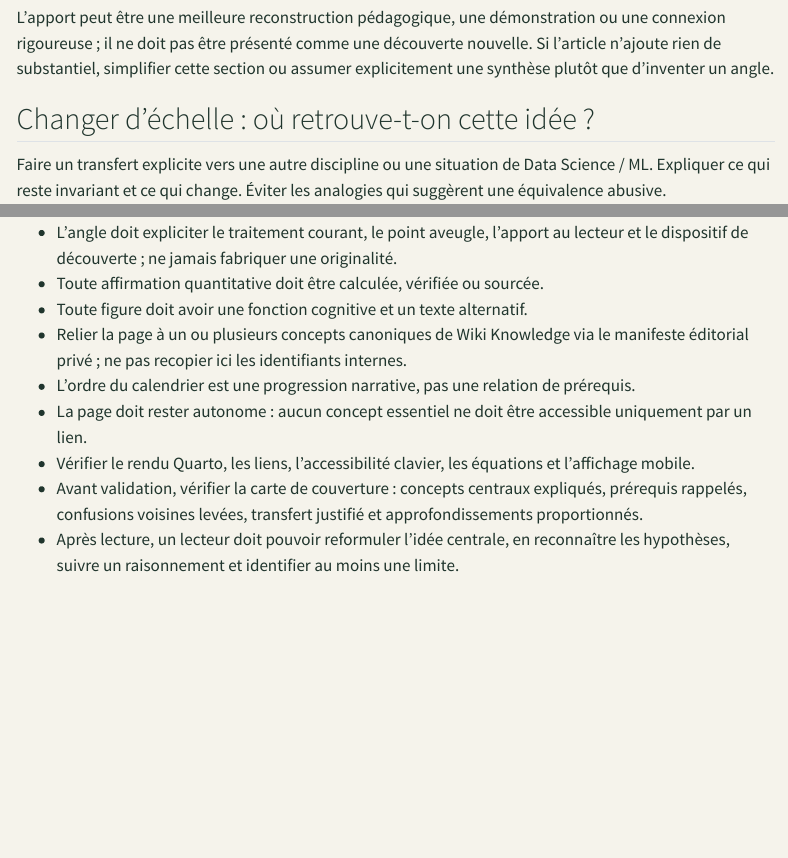
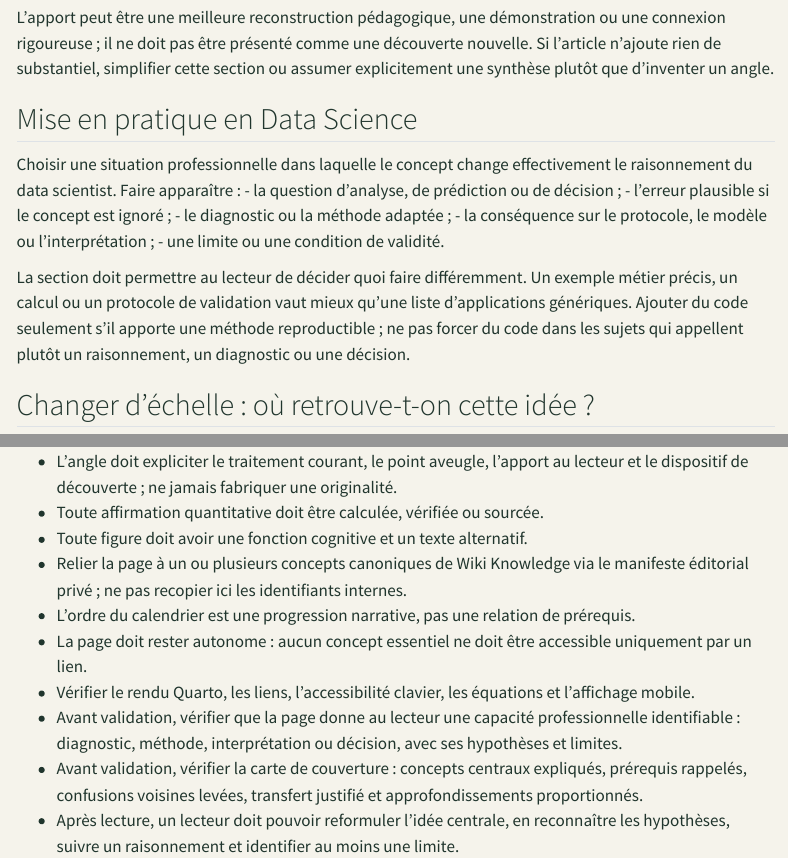
Before and after one commit to JM-Brun/knowledge-stories, a Quarto document (calendar/templates/day-template.qmd): the page in a window 1100 px wide, from 1450 px down, and a second part further down, joined at a grey line. Rendered offline with R 4.5, knitr and Pandoc in place of Quarto, with nearby package versions; menus at the side of the page are left out.

Commit message:
Add a practical data science application section to the day template

```diff
--- a/calendar/templates/day-template.qmd
+++ b/calendar/templates/day-template.qmd
@@ -56,6 +56,17 @@ Avant rédaction, noter dans le dossier éditorial (pas dans la page publique) :
 
 L'apport peut être une meilleure reconstruction pédagogique, une démonstration ou une connexion rigoureuse ; il ne doit pas être présenté comme une découverte nouvelle. Si l'article n'ajoute rien de substantiel, simplifier cette section ou assumer explicitement une synthèse plutôt que d'inventer un angle.
 
+## Mise en pratique en Data Science
+
+Choisir une situation professionnelle dans laquelle le concept change effectivement le raisonnement du data scientist. Faire apparaître :
+- la question d'analyse, de prédiction ou de décision ;
+- l'erreur plausible si le concept est ignoré ;
+- le diagnostic ou la méthode adaptée ;
+- la conséquence sur le protocole, le modèle ou l'interprétation ;
+- une limite ou une condition de validité.
+
+La section doit permettre au lecteur de décider quoi faire différemment. Un exemple métier précis, un calcul ou un protocole de validation vaut mieux qu'une liste d'applications génériques. Ajouter du code seulement s'il apporte une méthode reproductible ; ne pas forcer du code dans les sujets qui appellent plutôt un raisonnement, un diagnostic ou une décision.
+
 ## Changer d'échelle : où retrouve-t-on cette idée ?
 
 Faire un transfert explicite vers une autre discipline ou une situation de Data Science / ML. Expliquer ce qui reste invariant et ce qui change. Éviter les analogies qui suggèrent une équivalence abusive.
@@ -103,5 +114,6 @@ Donner le raisonnement, pas seulement le résultat. Signaler les conventions et
 - L'ordre du calendrier est une progression narrative, pas une relation de prérequis.
 - La page doit rester autonome : aucun concept essentiel ne doit être accessible uniquement par un lien.
 - Vérifier le rendu Quarto, les liens, l'accessibilité clavier, les équations et l'affichage mobile.
+- Avant validation, vérifier que la page donne au lecteur une capacité professionnelle identifiable : diagnostic, méthode, interprétation ou décision, avec ses hypothèses et limites.
 - Avant validation, vérifier la carte de couverture : concepts centraux expliqués, prérequis rappelés, confusions voisines levées, transfert justifié et approfondissements proportionnés.
 - Après lecture, un lecteur doit pouvoir reformuler l'idée centrale, en reconnaître les hypothèses, suivre un raisonnement et identifier au moins une limite.
```
